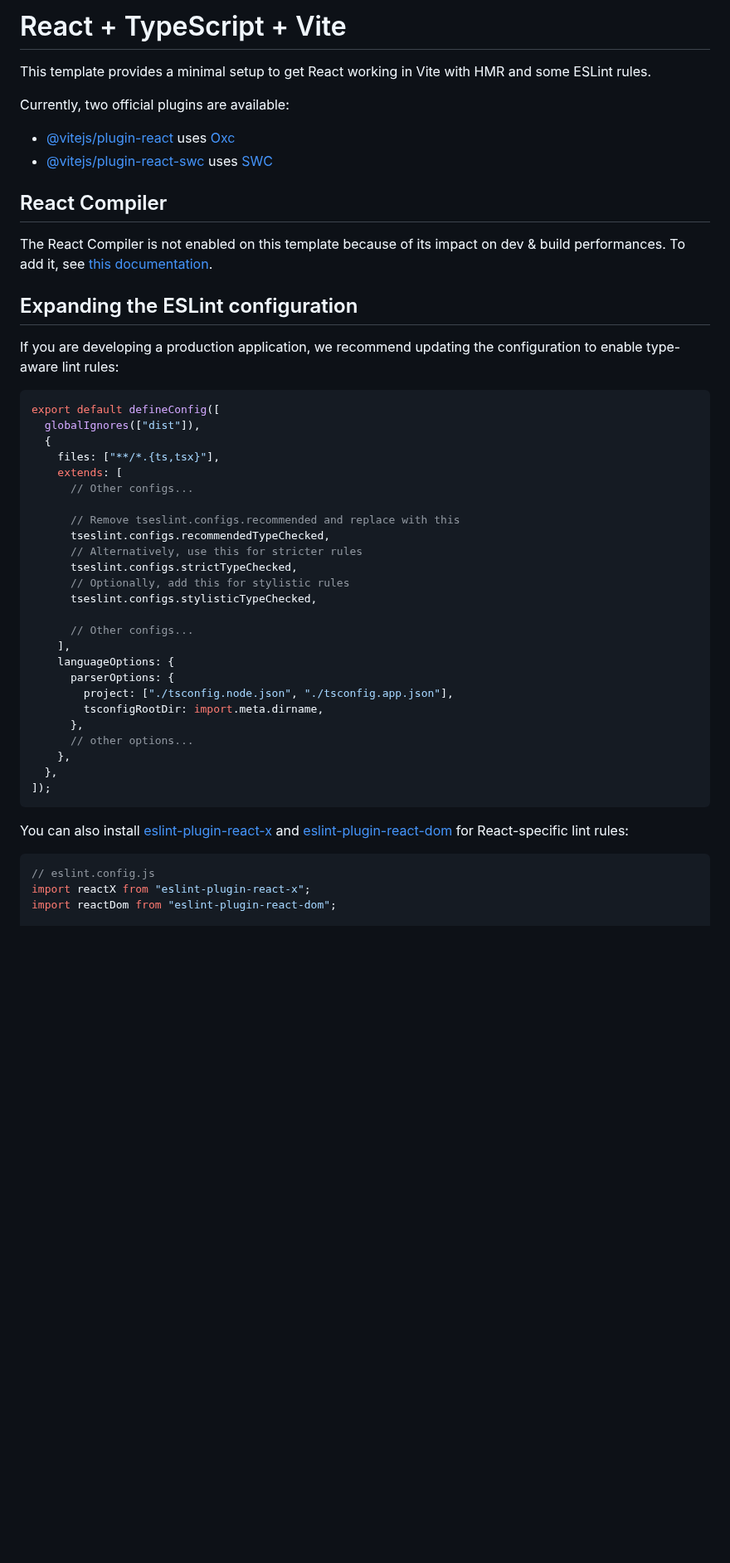
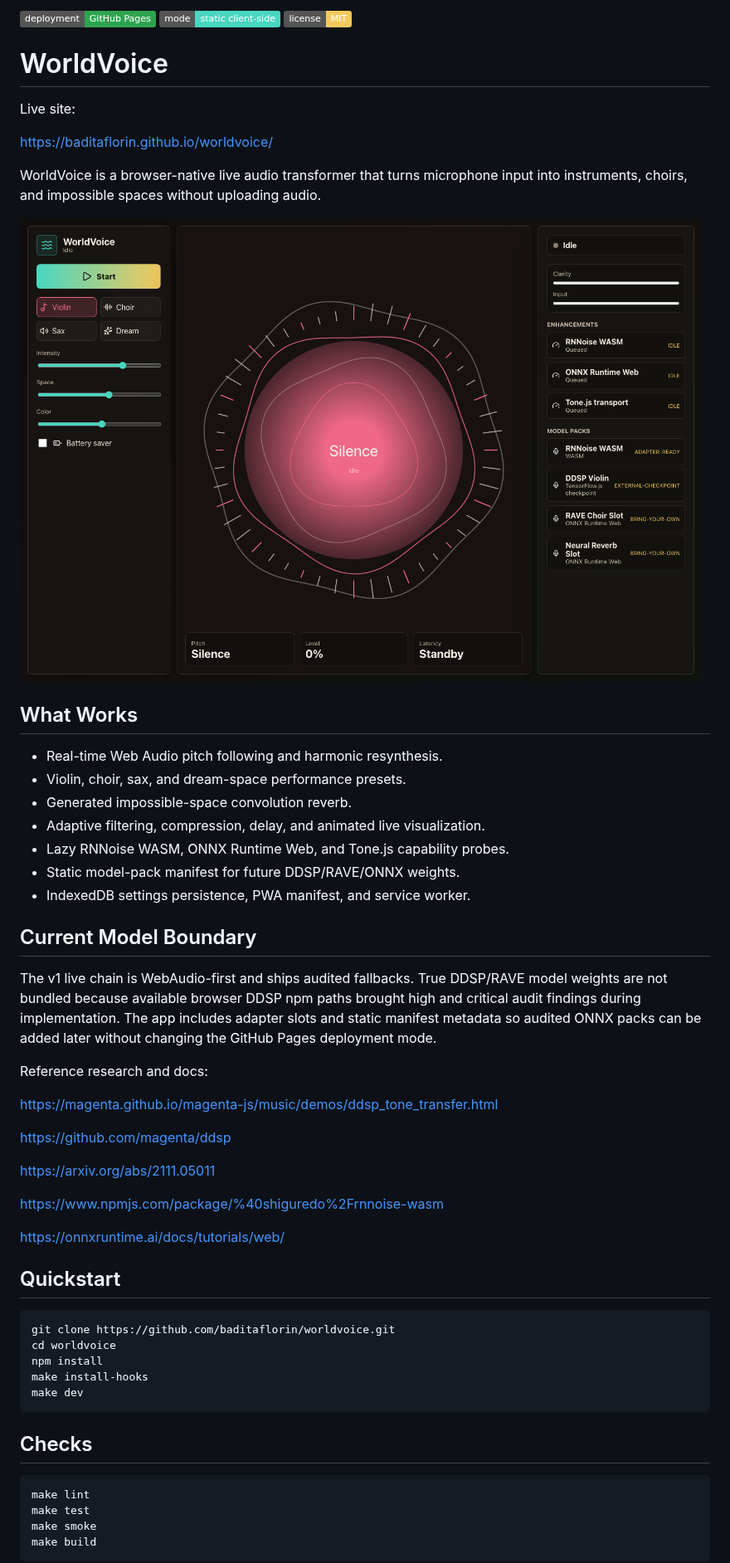
Before and after one commit to baditaflorin/worldvoice, a Markdown page: README.md, the part around one of its changes. Shown at 83% size. GitHub-like rendering; pictures changed too: docs/demo-screenshot.png (added); badges without logos; blank space fills up the shorter version.

Commit message:
docs: document static worldvoice v1

````diff
--- a/README.md
+++ b/README.md
@@ -1,52 +1,59 @@
-# React + TypeScript + Vite
+![Deployment](https://img.shields.io/badge/deployment-GitHub%20Pages-2ea44f)
+![Mode](https://img.shields.io/badge/mode-static%20client--side-48d6c1)
+![License](https://img.shields.io/badge/license-MIT-f4c95d)
 
-This template provides a minimal setup to get React working in Vite with HMR and some ESLint rules.
+# WorldVoice
 
-Currently, two official plugins are available:
+Live site:
 
-- [@vitejs/plugin-react](https://github.com/vitejs/vite-plugin-react/blob/main/packages/plugin-react) uses [Oxc](https://oxc.rs)
-- [@vitejs/plugin-react-swc](https://github.com/vitejs/vite-plugin-react/blob/main/packages/plugin-react-swc) uses [SWC](https://swc.rs/)
+https://baditaflorin.github.io/worldvoice/
 
-## React Compiler
+WorldVoice is a browser-native live audio transformer that turns microphone input into instruments, choirs, and impossible spaces without uploading audio.
 
-The React Compiler is not enabled on this template because of its impact on dev & build performances. To add it, see [this documentation](https://react.dev/learn/react-compiler/installation).
+![WorldVoice screenshot](https://raw.githubusercontent.com/baditaflorin/worldvoice/main/docs/demo-screenshot.png)
 
-## Expanding the ESLint configuration
+## What Works
 
-If you are developing a production application, we recommend updating the configuration to enable type-aware lint rules:
+- Real-time Web Audio pitch following and harmonic resynthesis.
+- Violin, choir, sax, and dream-space performance presets.
+- Generated impossible-space convolution reverb.
+- Adaptive filtering, compression, delay, and animated live visualization.
+- Lazy RNNoise WASM, ONNX Runtime Web, and Tone.js capability probes.
+- Static model-pack manifest for future DDSP/RAVE/ONNX weights.
+- IndexedDB settings persistence, PWA manifest, and service worker.
 
-```js
-export default defineConfig([
-  globalIgnores(["dist"]),
-  {
-    files: ["**/*.{ts,tsx}"],
-    extends: [
-      // Other configs...
+## Current Model Boundary
 
-      // Remove tseslint.configs.recommended and replace with this
-      tseslint.configs.recommendedTypeChecked,
-      // Alternatively, use this for stricter rules
-      tseslint.configs.strictTypeChecked,
-      // Optionally, add this for stylistic rules
-      tseslint.configs.stylisticTypeChecked,
+The v1 live chain is WebAudio-first and ships audited fallbacks. True DDSP/RAVE model weights are not bundled because available browser DDSP npm paths brought high and critical audit findings during implementation. The app includes adapter slots and static manifest metadata so audited ONNX packs can be added later without changing the GitHub Pages deployment mode.
 
-      // Other configs...
-    ],
-    languageOptions: {
-      parserOptions: {
-        project: ["./tsconfig.node.json", "./tsconfig.app.json"],
-        tsconfigRootDir: import.meta.dirname,
-      },
-      // other options...
-    },
-  },
-]);
+Reference research and docs:
+
+https://magenta.github.io/magenta-js/music/demos/ddsp_tone_transfer.html
+
+https://github.com/magenta/ddsp
+
+https://arxiv.org/abs/2111.05011
+
+https://www.npmjs.com/package/%40shiguredo%2Frnnoise-wasm
+
+https://onnxruntime.ai/docs/tutorials/web/
+
+## Quickstart
+
+```bash
+git clone https://github.com/baditaflorin/worldvoice.git
+cd worldvoice
+npm install
+make install-hooks
+make dev
 ```
 
-You can also install [eslint-plugin-react-x](https://github.com/Rel1cx/eslint-react/tree/main/packages/plugins/eslint-plugin-react-x) and [eslint-plugin-react-dom](https://github.com/Rel1cx/eslint-react/tree/main/packages/plugins/eslint-plugin-react-dom) for React-specific lint rules:
+## Checks
 
-```js
-// eslint.config.js
-import reactX from "eslint-plugin-react-x";
-import reactDom from "eslint-plugin-react-dom";
+```bash
+make lint
+make test
+make smoke
+make build
+```
 
````
Also changed, not shown: other parts of README.md (+49 -20 lines), CODE_OF_CONDUCT.md (added, +7 -0 lines), CONTRIBUTING.md (added, +35 -0 lines), SECURITY.md (added, +21 -0 lines), docs/architecture.md (added, +69 -0 lines), docs/deploy.md (added, +53 -0 lines), docs/privacy.md (added, +35 -0 lines), 4 other files.
